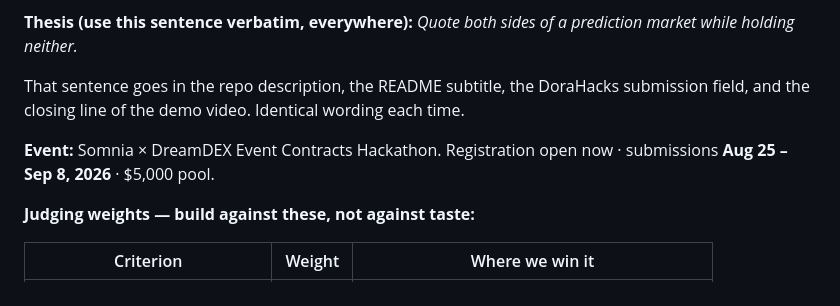
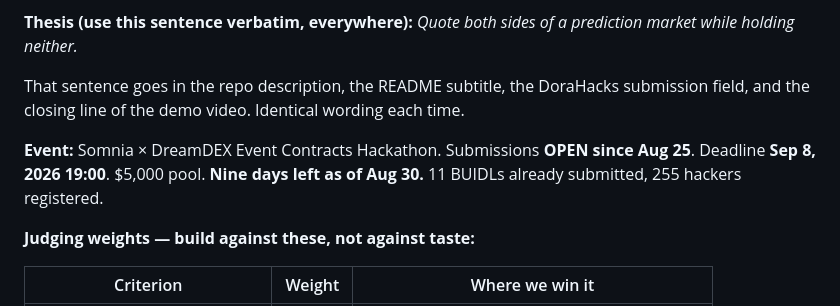
Before and after one commit to emmanuelist/cleave, a Markdown page: CLAUDE.md, the part around one of its changes. GitHub-like rendering.

```diff
--- a/CLAUDE.md
+++ b/CLAUDE.md
@@ -10,7 +10,8 @@ That sentence goes in the repo description, the README subtitle, the DoraHacks
 submission field, and the closing line of the demo video. Identical wording each time.
 
 **Event:** Somnia × DreamDEX Event Contracts Hackathon.
-Registration open now · submissions **Aug 25 – Sep 8, 2026** · $5,000 pool.
+Submissions **OPEN since Aug 25**. Deadline **Sep 8, 2026 19:00**. $5,000 pool.
+**Nine days left as of Aug 30.** 11 BUIDLs already submitted, 255 hackers registered.
 
 **Judging weights — build against these, not against taste:**
 
```
Also changed, not shown: other parts of CLAUDE.md (+1 -1 lines), README.md (+7 -6 lines), docs/preflight-baseline.md (+6 -6 lines).
